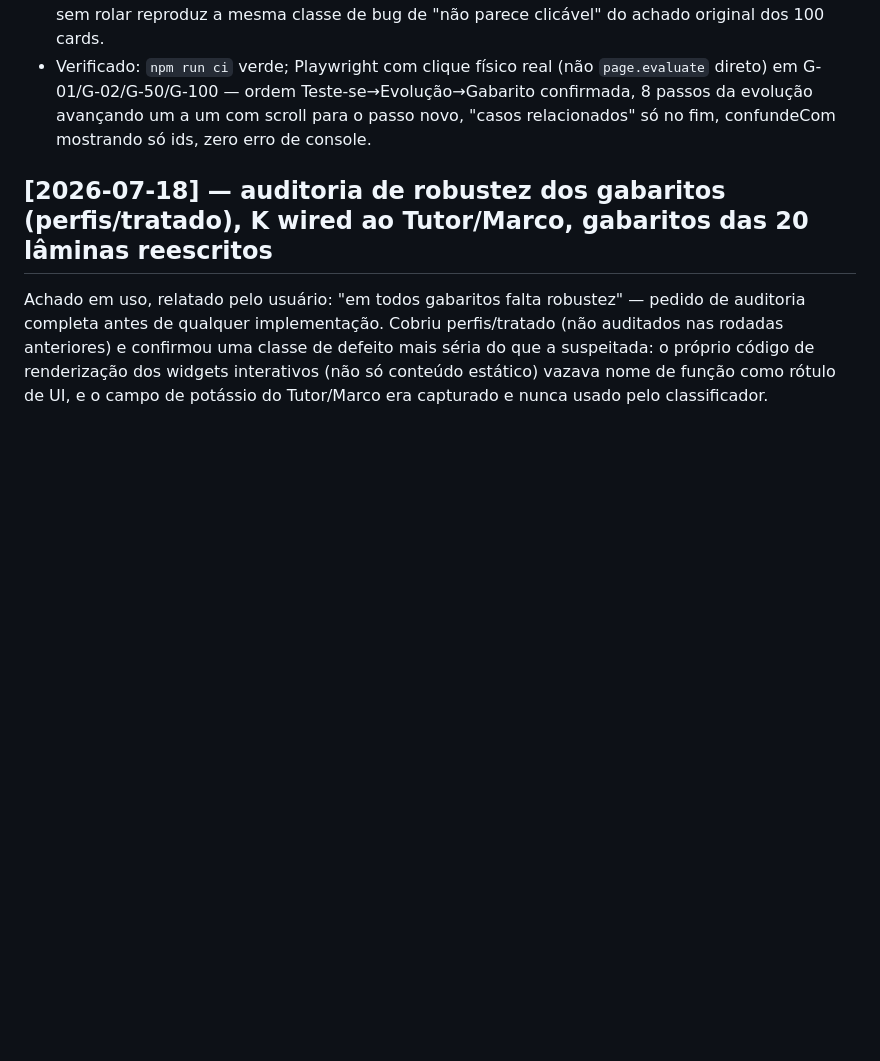
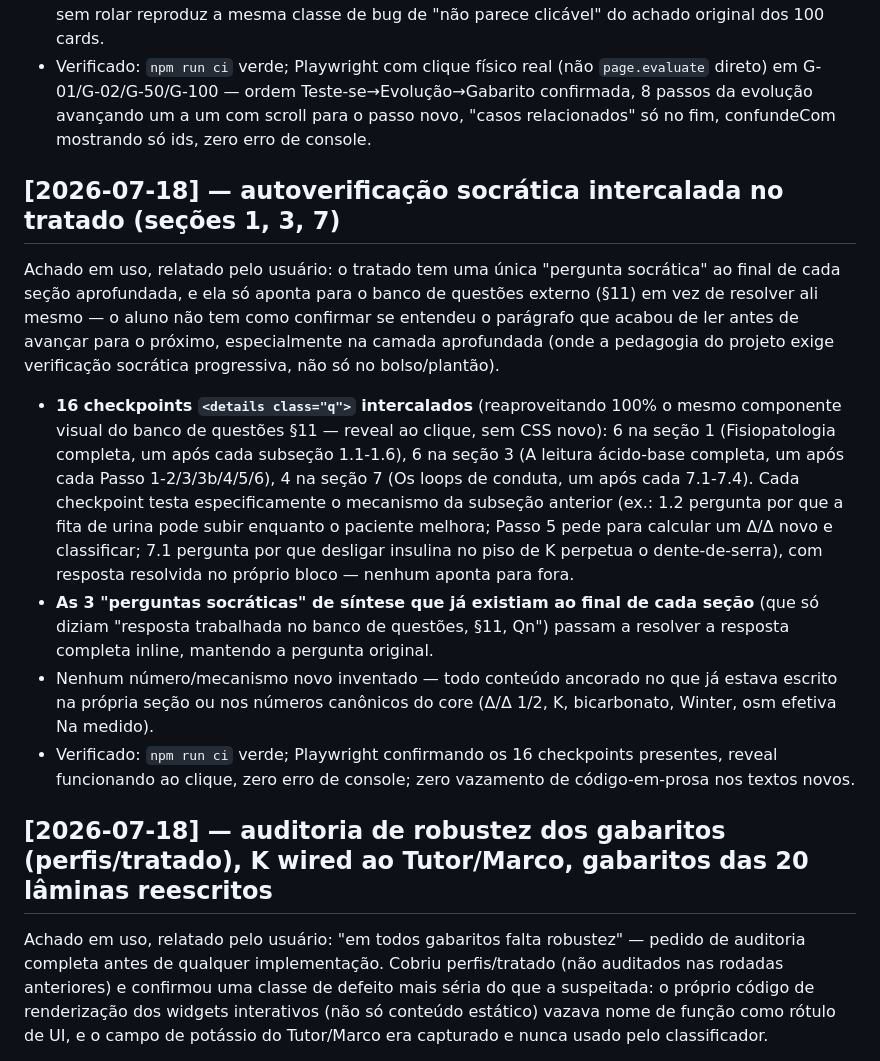
Before and after one commit to Drmcoelho/CAD, a Markdown page: CHANGELOG.md, the part around the change. GitHub-like rendering; blank space fills up the shorter version.

Commit message:
fix(tratado): adiciona autoverificação socrática intercalada (seções 1, 3, 7)
Achado em uso: o tratado só tinha uma pergunta socrática por seção
aprofundada, ao final, e ela apontava para o banco de questões externo
(§11) em vez de resolver ali mesmo — sem checkpoint entre subseções, o
aluno não tinha como confirmar se entendeu antes de avançar.

Adicionados 16 checkpoints <details class="q"> intercalados (mesmo
componente visual do banco §11, reveal ao clique): 6 na seção 1
(Fisiopatologia, um por subseção 1.1-1.6), 6 na seção 3 (ácido-base, um
por Passo 1-2/3/3b/4/5/6), 4 na seção 7 (loops de conduta, um por
7.1-7.4). Cada um testa o mecanismo específico da subseção anterior,
com resposta resolvida no próprio bloco. As 3 perguntas de síntese que
já existiam também passam a resolver inline em vez de só apontar pro
banco externo.

Verificado: npm run ci verde, Playwright confirmando os 16 checkpoints
com reveal funcionando e zero erro de console, zero código-em-prosa no
texto novo.

Co-Authored-By: Claude Sonnet 5 <noreply@anthropic.com>
Claude-Session: https://claude.ai/code/session_01746ektkfRDPPzw1aUXCjYt

```diff
--- a/CHANGELOG.md
+++ b/CHANGELOG.md
@@ -233,6 +233,15 @@ Achado em uso, relatado pelo usuário, em duas partes:
 - Adicionado `gasoEvoScrollTo()` (mesmo padrão de `selGaso`/`toggleGasoReveal`): rola o passo recém-revelado ou o bloco de casos relacionados para a viewport, já que inserir conteúdo acima do botão sem rolar reproduz a mesma classe de bug de "não parece clicável" do achado original dos 100 cards.
 - Verificado: `npm run ci` verde; Playwright com clique físico real (não `page.evaluate` direto) em G-01/G-02/G-50/G-100 — ordem Teste-se→Evolução→Gabarito confirmada, 8 passos da evolução avançando um a um com scroll para o passo novo, "casos relacionados" só no fim, confundeCom mostrando só ids, zero erro de console.
 
+## [2026-07-18] — autoverificação socrática intercalada no tratado (seções 1, 3, 7)
+
+Achado em uso, relatado pelo usuário: o tratado tem uma única "pergunta socrática" ao final de cada seção aprofundada, e ela só aponta para o banco de questões externo (§11) em vez de resolver ali mesmo — o aluno não tem como confirmar se entendeu o parágrafo que acabou de ler antes de avançar para o próximo, especialmente na camada aprofundada (onde a pedagogia do projeto exige verificação socrática progressiva, não só no bolso/plantão).
+
+- **16 checkpoints `<details class="q">` intercalados** (reaproveitando 100% o mesmo componente visual do banco de questões §11 — reveal ao clique, sem CSS novo): 6 na seção 1 (Fisiopatologia completa, um após cada subseção 1.1-1.6), 6 na seção 3 (A leitura ácido-base completa, um após cada Passo 1-2/3/3b/4/5/6), 4 na seção 7 (Os loops de conduta, um após cada 7.1-7.4). Cada checkpoint testa especificamente o mecanismo da subseção anterior (ex.: 1.2 pergunta por que a fita de urina pode subir enquanto o paciente melhora; Passo 5 pede para calcular um Δ/Δ novo e classificar; 7.1 pergunta por que desligar insulina no piso de K perpetua o dente-de-serra), com resposta resolvida no próprio bloco — nenhum aponta para fora.
+- **As 3 "perguntas socráticas" de síntese que já existiam ao final de cada seção** (que só diziam "resposta trabalhada no banco de questões, §11, Qn") passam a resolver a resposta completa inline, mantendo a pergunta original.
+- Nenhum número/mecanismo novo inventado — todo conteúdo ancorado no que já estava escrito na própria seção ou nos números canônicos do core (Δ/Δ 1/2, K, bicarbonato, Winter, osm efetiva Na medido).
+- Verificado: `npm run ci` verde; Playwright confirmando os 16 checkpoints presentes, reveal funcionando ao clique, zero erro de console; zero vazamento de código-em-prosa nos textos novos.
+
 ## [2026-07-18] — auditoria de robustez dos gabaritos (perfis/tratado), K wired ao Tutor/Marco, gabaritos das 20 lâminas reescritos
 
 Achado em uso, relatado pelo usuário: "em todos gabaritos falta robustez" — pedido de auditoria completa antes de qualquer implementação. Cobriu perfis/tratado (não auditados nas rodadas anteriores) e confirmou uma classe de defeito mais séria do que a suspeitada: o próprio código de renderização dos widgets interativos (não só conteúdo estático) vazava nome de função como rótulo de UI, e o campo de potássio do Tutor/Marco era capturado e nunca usado pelo classificador.
```
Also changed, not shown: STATUS.md (+3 -0 lines).
